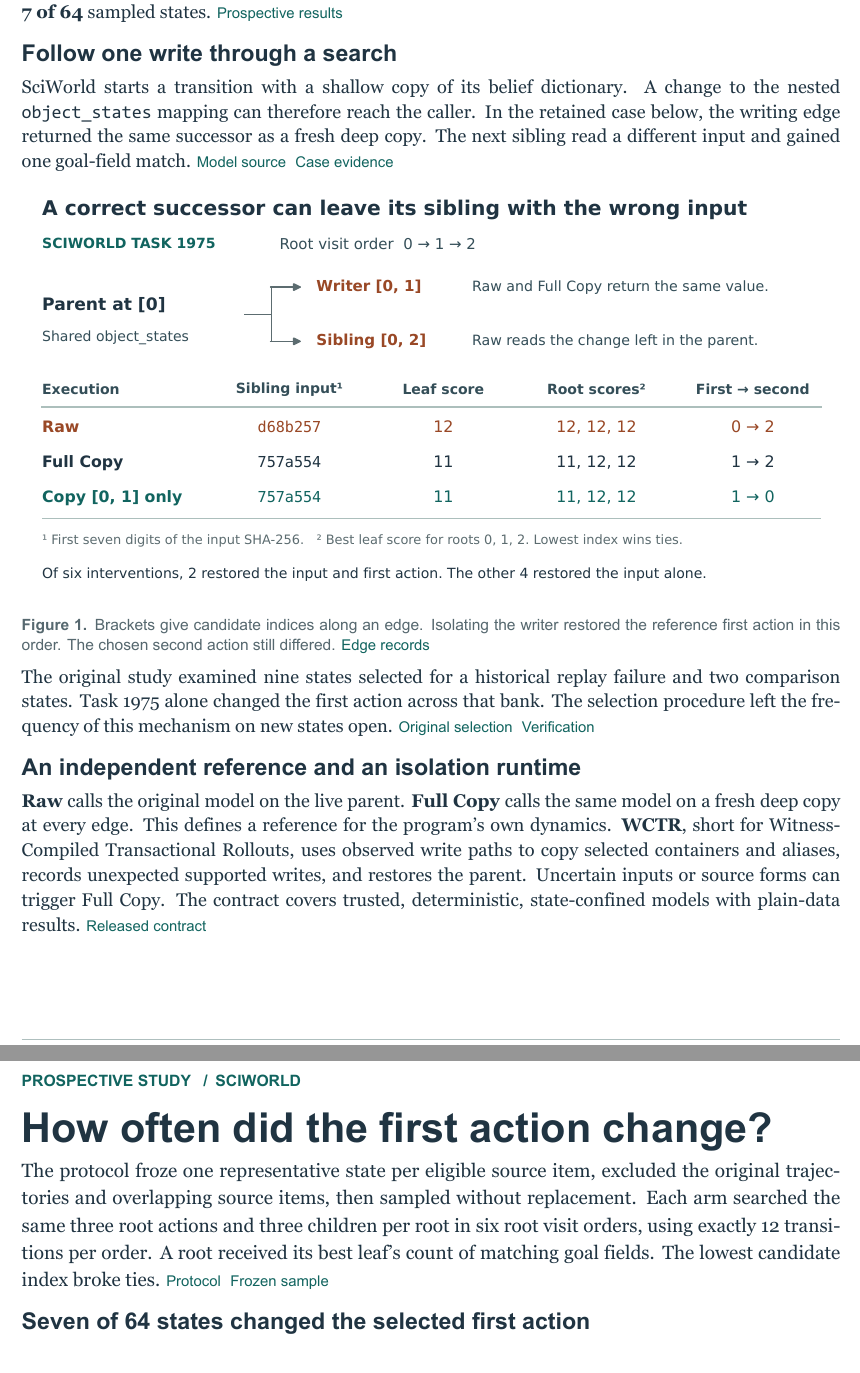
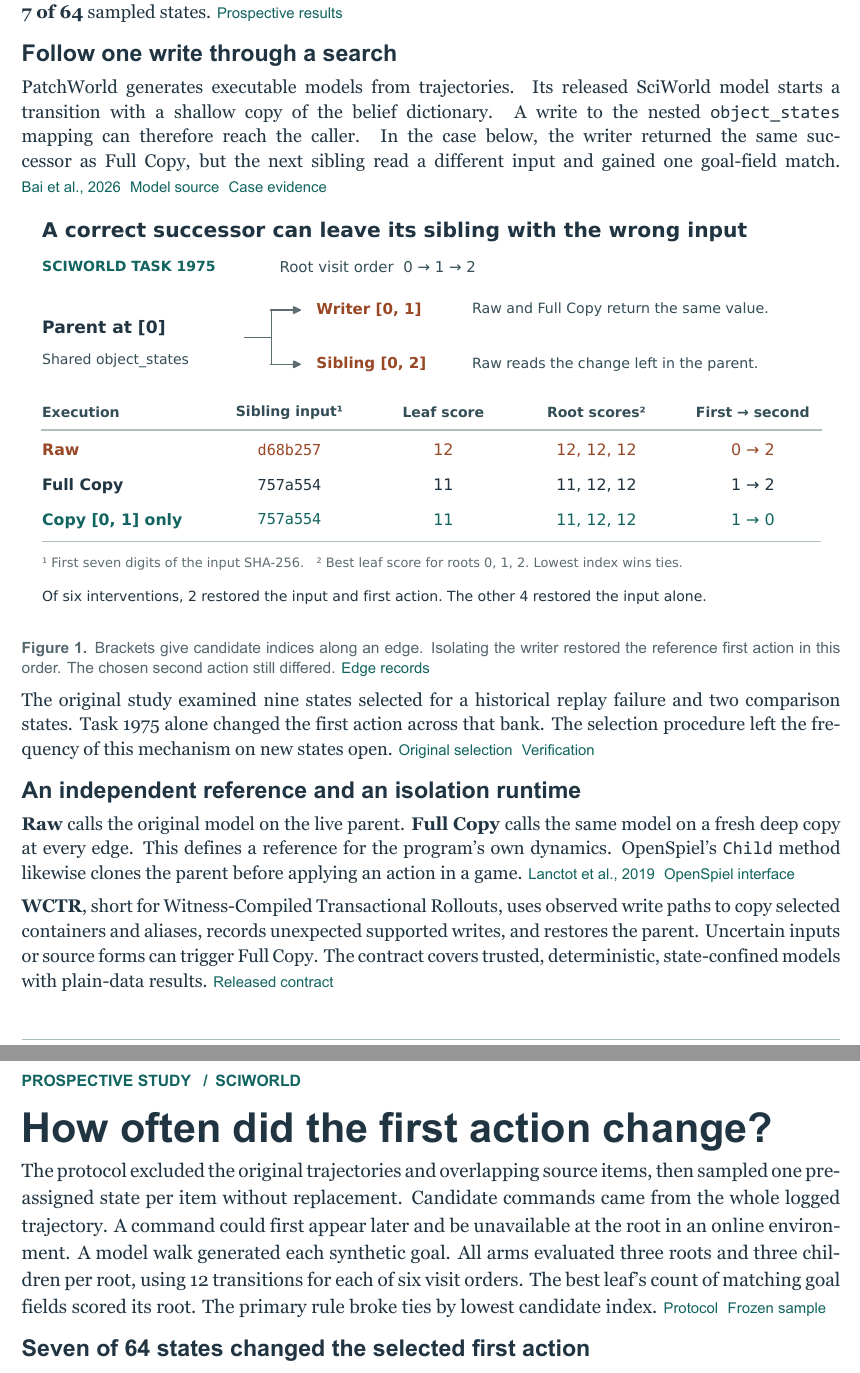
Before and after one commit to ZhijingWu/world-model-planning-reliability, a LaTeX document (professor-release/WCTR_Research_Note.tex): two parts of pages 1 and 2 of 2, joined at a grey line, cut so that both start at the same text. The pictures show the PDF file professor-release/WCTR_Research_Note.pdf that the author committed with the source.

Commit message:
Clarify the SciWorld decision evidence and limits for professor review

```diff
--- a/professor-release/WCTR_Research_Note.tex
+++ b/professor-release/WCTR_Research_Note.tex
@@ -41,10 +41,12 @@
 \src{\vtwo public/analysis.json}{Prospective results}
 
 \heading{Follow one write through a search}
-SciWorld starts a transition with a shallow copy of its belief dictionary. A change to
+PatchWorld generates executable models from trajectories. Its released SciWorld
+model starts a transition with a shallow copy of the belief dictionary. A write to
 the nested \texttt{object\_states} mapping can therefore reach the caller. In the
-retained case below, the writing edge returned the same successor as a fresh deep
-copy. The next sibling read a different input and gained one goal-field match.
+case below, the writer returned the same successor as Full Copy, but the next
+sibling read a different input and gained one goal-field match.
+\src{https://arxiv.org/abs/2605.30880v4}{Bai et al., 2026}\enspace
 \src{\rawmodel}{Model source}\enspace\src{\vone public/report.md}{Case evidence}
 
 \vspace{2pt}
@@ -62,7 +64,12 @@
 \heading{An independent reference and an isolation runtime}
 \textbf{Raw} calls the original model on the live parent. \textbf{Full Copy} calls the
 same model on a fresh deep copy at every edge. This defines a reference for the
-program's own dynamics. \textbf{WCTR}, short for Witness-Compiled Transactional Rollouts,
+program's own dynamics. OpenSpiel's \texttt{Child} method likewise clones the
+parent before applying an action in a game.
+\src{https://arxiv.org/abs/1908.09453}{Lanctot et al., 2019}\enspace
+\src{https://github.com/google-deepmind/open_spiel/blob/82b5aac85c577b6911f9a912544e2a589dacc2f1/open_spiel/spiel.h\#L562-L570}{OpenSpiel interface}
+
+\textbf{WCTR}, short for Witness-Compiled Transactional Rollouts,
 uses observed write paths to copy selected containers and aliases, records unexpected
 supported writes, and restores the parent. Uncertain inputs or source forms can trigger
 Full Copy. The contract covers trusted, deterministic, state-confined models with
@@ -72,11 +79,13 @@
 \fontsize{11.5}{16.4}\selectfont
 \eyebrow{PROSPECTIVE STUDY \enspace/\enspace SCIWORLD}
 \titleline{How often did the first action change?}
-The protocol froze one representative state per eligible source item, excluded the
-original trajectories and overlapping source items, then sampled without replacement.
-Each arm searched the same three root actions and three children per root in six
-root visit orders, using exactly 12 transitions per order. A root received its best
-leaf's count of matching goal fields. The lowest candidate index broke ties.
+The protocol excluded the original trajectories and overlapping source items, then
+sampled one preassigned state per item without replacement. Candidate commands came
+from the whole logged trajectory. A command could first appear later and be unavailable
+at the root in an online environment. A model walk generated each synthetic goal.
+All arms evaluated three roots and three children per root, using 12 transitions
+for each of six visit orders. The best leaf's count of matching goal fields scored
+its root. The primary rule broke ties by lowest candidate index.
 \src{\vtwo protocol.md}{Protocol}\enspace\src{\vtwo public/manifest.json}{Frozen sample}
 
 \heading{Seven of 64 states changed the selected first action}
```
Also changed, not shown: professor-release/QA.md (+2 -2 lines), README.md, professor-release/WCTR_Research_Note.pdf, professor-release/WCTR_Research_Note.tex (13 more changed lines).
